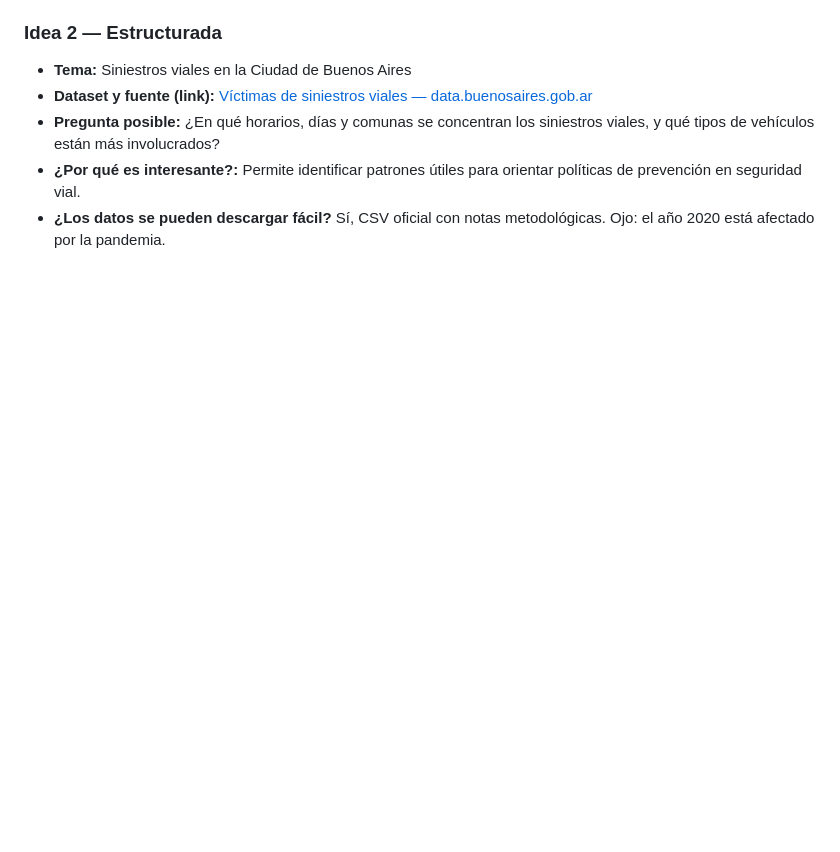
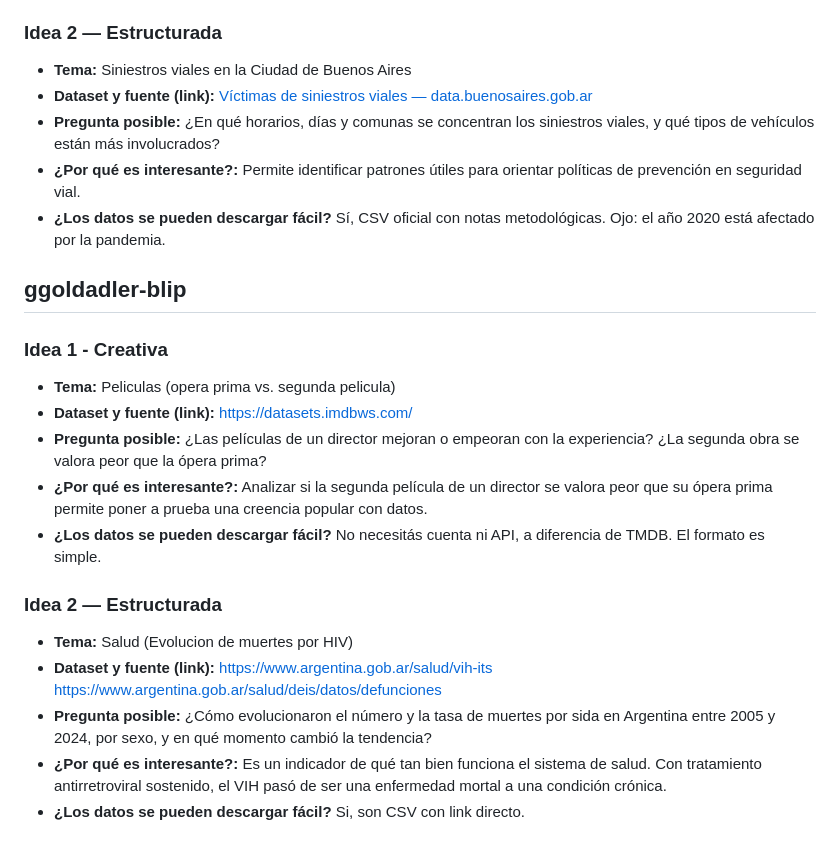
Before and after one commit to enedenao/tp_labo, a Markdown page: brainstorm.md, the part around the change. Rendered like a GitHub page; blank space fills up the shorter version.

Commit message:
Add new ideas and datasets to brainstorm.md

```diff
--- a/brainstorm.md
+++ b/brainstorm.md
@@ -101,3 +101,20 @@
 - **Pregunta posible:** ¿En qué horarios, días y comunas se concentran los siniestros viales, y qué tipos de vehículos están más involucrados?
 - **¿Por qué es interesante?:** Permite identificar patrones útiles para orientar políticas de prevención en seguridad vial.
 - **¿Los datos se pueden descargar fácil?** Sí, CSV oficial con notas metodológicas. Ojo: el año 2020 está afectado por la pandemia.
+
+## ggoldadler-blip
+
+### Idea 1 - Creativa
+- **Tema:** Peliculas (opera prima vs. segunda pelicula)
+- **Dataset y fuente (link):** https://datasets.imdbws.com/
+- **Pregunta posible:** ¿Las películas de un director mejoran o empeoran con la experiencia? ¿La segunda obra se valora peor que la ópera prima?
+- **¿Por qué es interesante?:** Analizar si la segunda película de un director se valora peor que su ópera prima permite poner a prueba una creencia popular con datos.
+- **¿Los datos se pueden descargar fácil?** No necesitás cuenta ni API, a diferencia de TMDB. El formato es simple.
+
+### Idea 2 — Estructurada
+- **Tema:** Salud (Evolucion de muertes por HIV)
+- **Dataset y fuente (link):** https://www.argentina.gob.ar/salud/vih-its
+https://www.argentina.gob.ar/salud/deis/datos/defunciones
+- **Pregunta posible:** ¿Cómo evolucionaron el número y la tasa de muertes por sida en Argentina entre 2005 y 2024, por sexo, y en qué momento cambió la tendencia?
+- **¿Por qué es interesante?:** Es un indicador de qué tan bien funciona el sistema de salud. Con tratamiento antirretroviral sostenido, el VIH pasó de ser una enfermedad mortal a una condición crónica.
+- **¿Los datos se pueden descargar fácil?** Si, son CSV con link directo.
```
